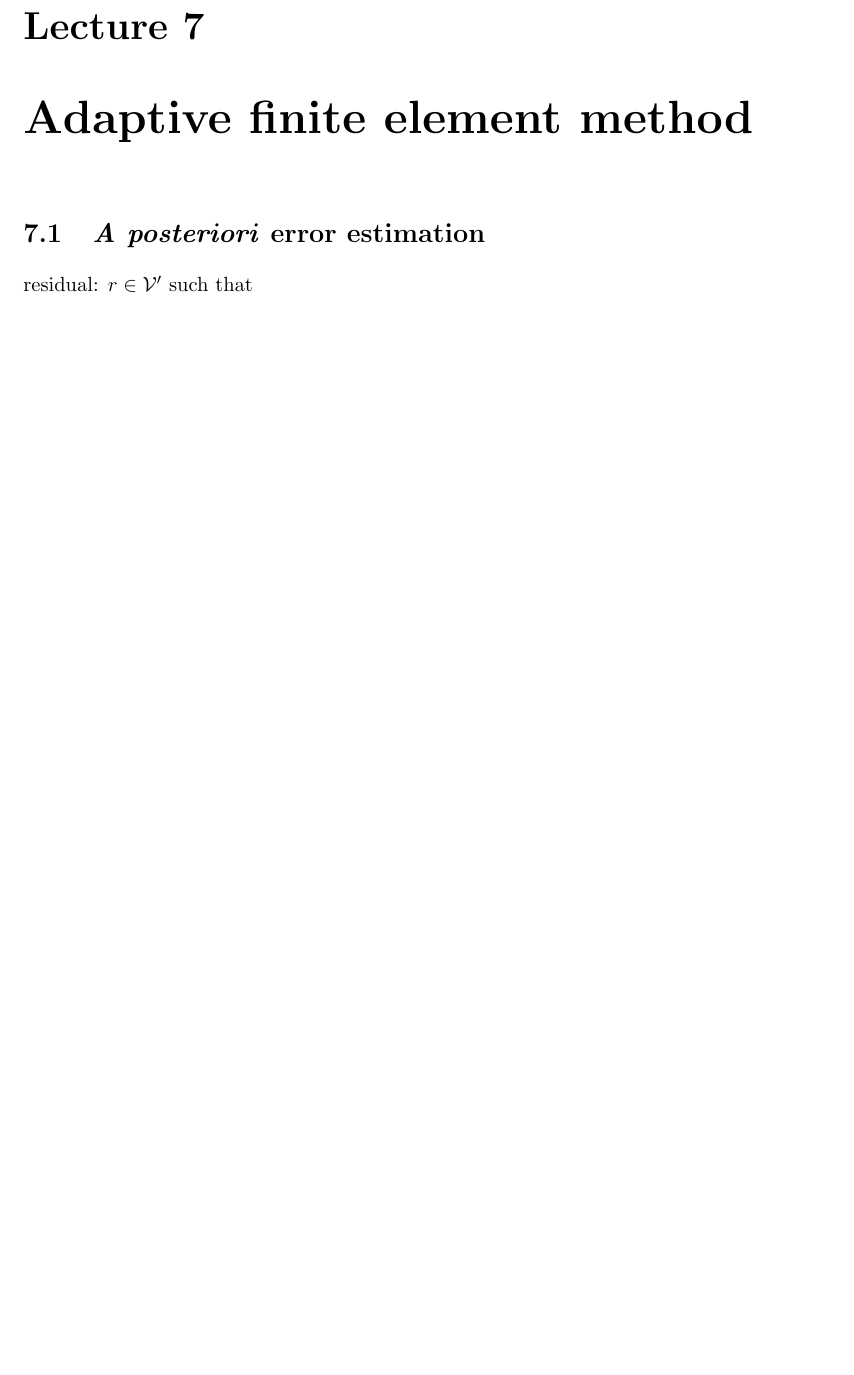
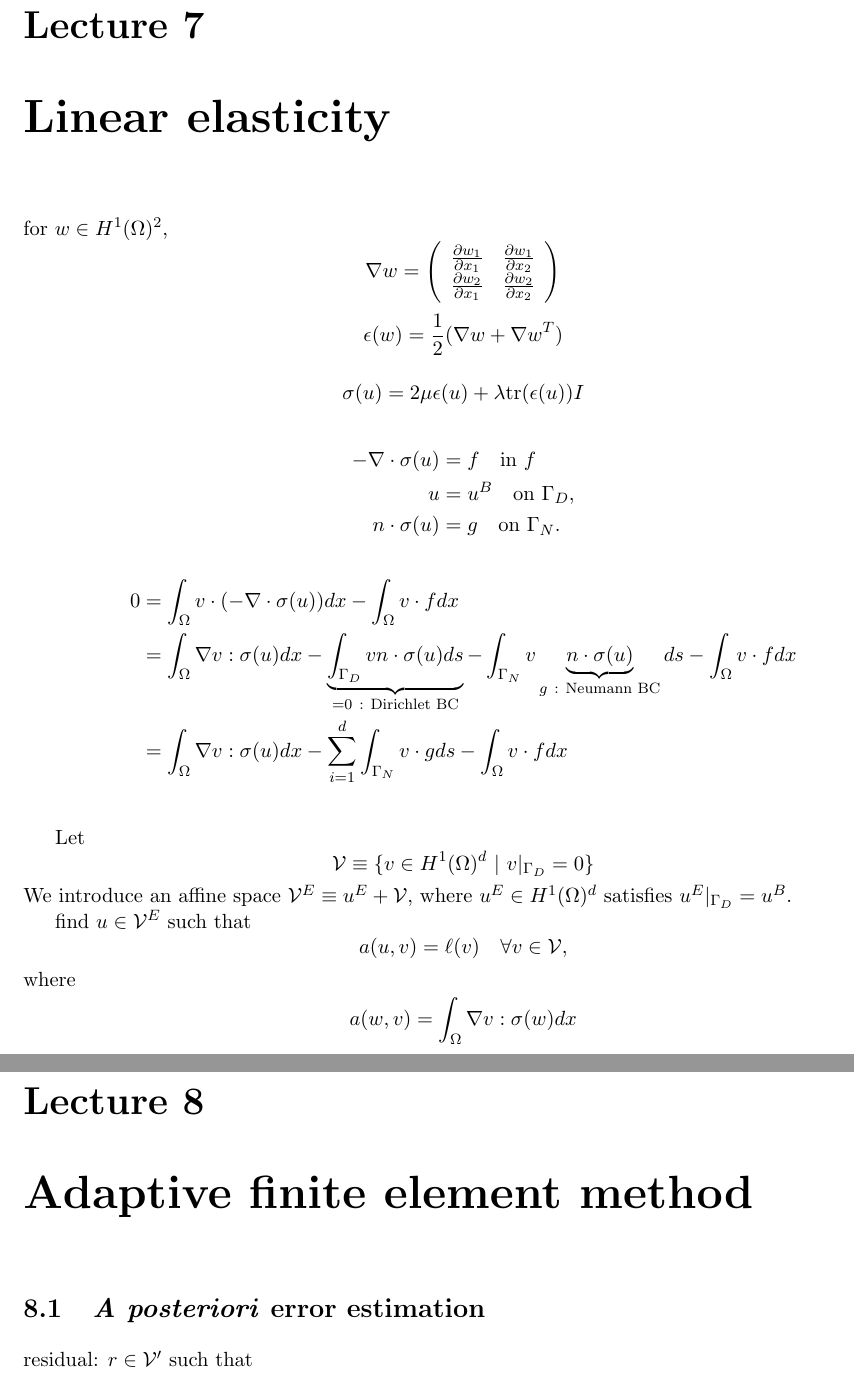
Before and after one commit to GDonoghue0/aer1418, a LaTeX thesis (notes/main.tex, which reads notes/elasticity.tex): part of page 95 of 97 before the commit and two parts of pages 95 and 96 of 98 after it, the two joined at a grey line, cut so that both start at the same text, the shorter picture padded with empty space. Compiled offline with pdfLaTeX.

```diff
--- /dev/null
+++ b/notes/elasticity.tex
@@ -0,0 +1,50 @@
+\chapter{Linear elasticity}
+
+
+
+for $w \in H^1(\Omega)^2$,
+\begin{equation*}
+  \nabla w = \bmat{cc}
+  \pp{w_1}{x_1} & \pp{w_1}{x_2} \\
+  \pp{w_2}{x_1} & \pp{w_2}{x_2}
+  \emat
+\end{equation*}
+
+
+\begin{equation*}
+  \epsilon(w) = \frac{1}{2} (\nabla w + \nabla w^T)
+\end{equation*}
+
+\begin{equation*}
+  \sigma(u) = 2 \mu \epsilon(u) + \lambda \text{tr}(\epsilon(u)) I
+\end{equation*}
+
+\begin{align*}
+  - \nabla \cdot \sigma(u) &= f \quad \text{in } f \\
+  u &= u^B \quad \text{on } \Gamma_{D}, \\
+  n \cdot \sigma(u) &= g \quad \text{on } \Gamma_{N}.
+\end{align*}
+
+\begin{align*}
+  0 &=
+  \int_{\Omega} v \cdot (-\nabla \cdot \sigma(u) ) dx - \int_{\Omega} v \cdot f dx \\
+  &=
+  \int_{\Omega} \nabla v : \sigma (u) dx - \underbrace{ \int_{\Gamma_D} v n \cdot \sigma(u) ds}_{= 0 \ : \ \text{Dirichlet BC}} - \int_{\Gamma_{N}} v \underbrace{ n \cdot \sigma(u)}_{g \ : \ \text{Neumann BC}} ds - \int_{\Omega} v \cdot f dx \\
+  &=
+  \int_{\Omega} \nabla v : \sigma (u) dx - \sum_{i=1}^d \int_{\Gamma_N} v \cdot g ds - \int_{\Omega} v \cdot f dx \\
+\end{align*}
+
+Let
+\begin{equation*}
+  \calV \equiv \{ v \in H^1(\Omega)^d \ | \ v|_{\Gamma_D} = 0 \}
+\end{equation*}
+We introduce an affine space $\calV^E \equiv u^E + \calV$, where $u^E \in H^1(\Omega)^d$ satisfies $u^E|_{\Gamma_D} = u^B$.
+
+find $u \in \calV^E$ such that
+\begin{equation*}
+  a(u,v) = \ell(v) \quad \forall v \in \calV,
+\end{equation*}
+where
+\begin{align*}
+  a(w,v) &= \int_{\Omega} \nabla v : \sigma (w) dx
+\end{align*}
```
Also changed, not shown: notes/main.tex (+1 -0 lines), notes/poly_interp.tex (+26 -12 lines), notes/var_form.tex (+1 -1 lines).
